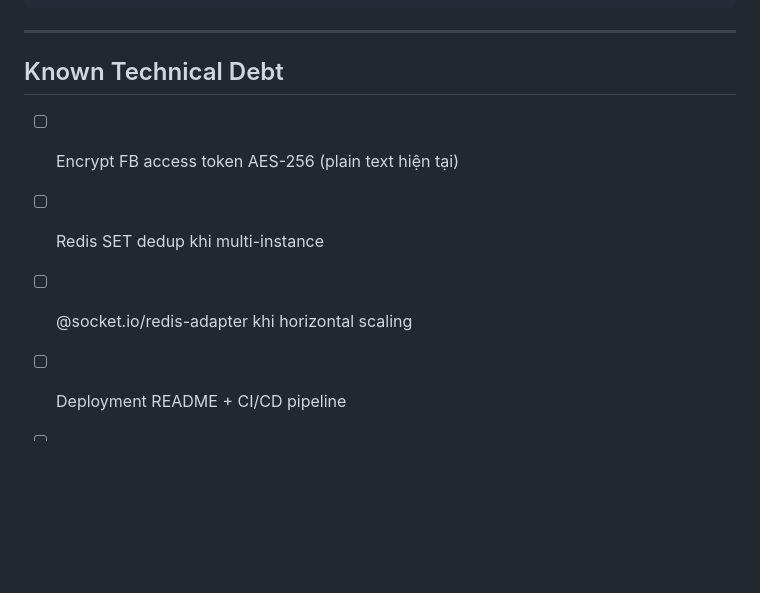
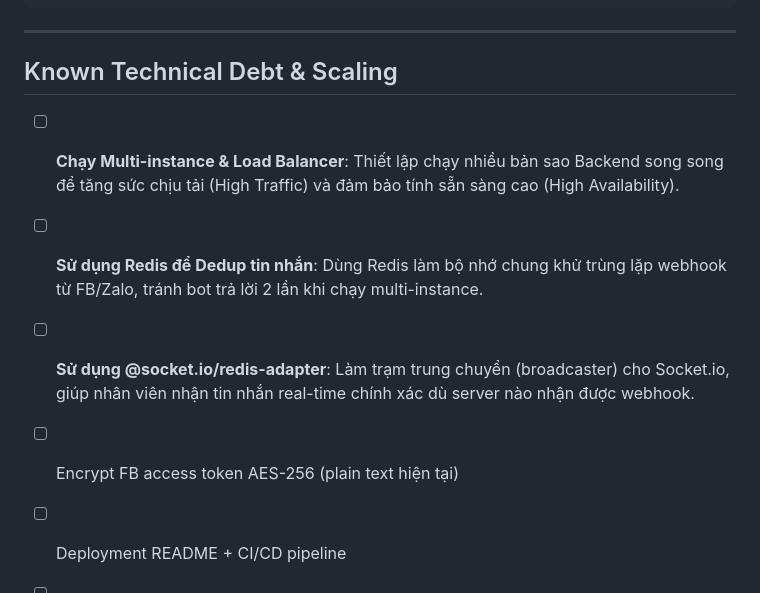
Before and after one commit to hoangminh46/ai-automation, a Markdown page: roadmap-post-mvp.md, the part around one of its changes. Rendered like a GitHub page; blank space fills up the shorter version.

```diff
--- a/roadmap-post-mvp.md
+++ b/roadmap-post-mvp.md
@@ -201,9 +251,10 @@ Nếu mục tiêu "phủ thị trường VN":
 
 ---
 
-## Known Technical Debt
+## Known Technical Debt & Scaling
+- [ ] **Chạy Multi-instance & Load Balancer**: Thiết lập chạy nhiều bản sao Backend song song để tăng sức chịu tải (High Traffic) và đảm bảo tính sẵn sàng cao (High Availability).
+- [ ] **Sử dụng Redis để Dedup tin nhắn**: Dùng Redis làm bộ nhớ chung khử trùng lặp webhook từ FB/Zalo, tránh bot trả lời 2 lần khi chạy multi-instance.
+- [ ] **Sử dụng @socket.io/redis-adapter**: Làm trạm trung chuyển (broadcaster) cho Socket.io, giúp nhân viên nhận tin nhắn real-time chính xác dù server nào nhận được webhook.
 - [ ] Encrypt FB access token AES-256 (plain text hiện tại)
-- [ ] Redis SET dedup khi multi-instance
-- [ ] @socket.io/redis-adapter khi horizontal scaling
 - [ ] Deployment README + CI/CD pipeline
 - [ ] E2E test full flow (khi product ổn định)
```
Also changed, not shown: other parts of roadmap-post-mvp.md (+67 -17 lines).
